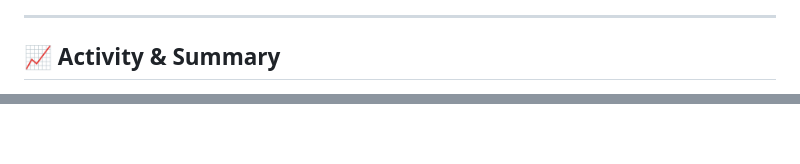
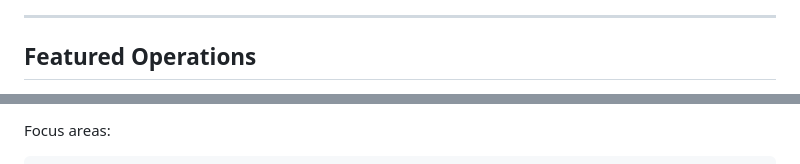
Before and after one commit to Bor-Code/Bor-Code, a Markdown page: README.md, 2 parts joined by grey strips. GitHub-like rendering.

```diff
--- a/README.md
+++ b/README.md
@@ -120,5 +61,5 @@
 
 ---
 
-## 📈 Activity & Summary
+## Featured Operations
 
@@ -128,3 +69,3 @@
 
-<br/><br/>
+Focus areas:
 
```
Also changed, not shown: other parts of README.md (+105 -133 lines).
